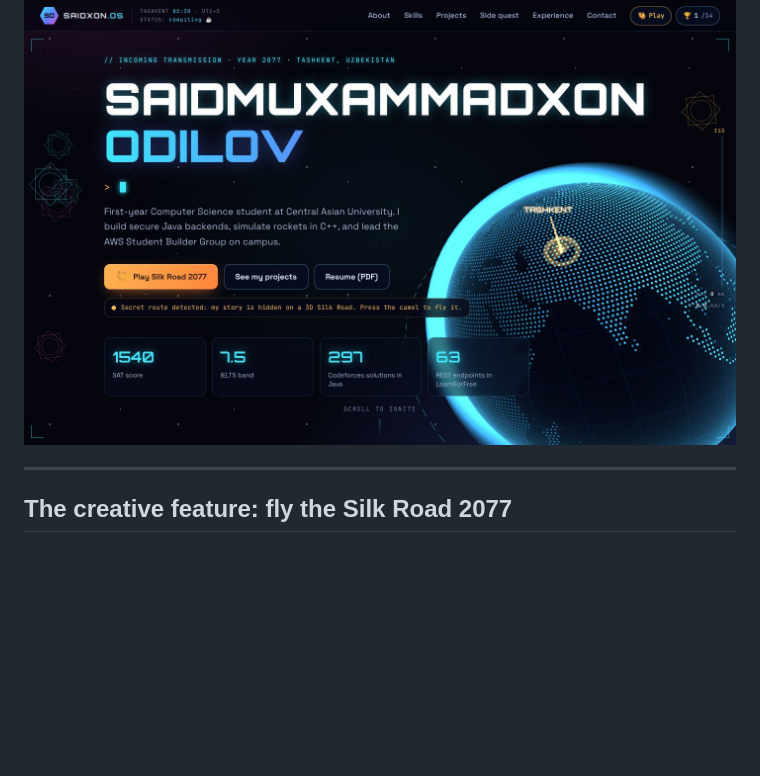
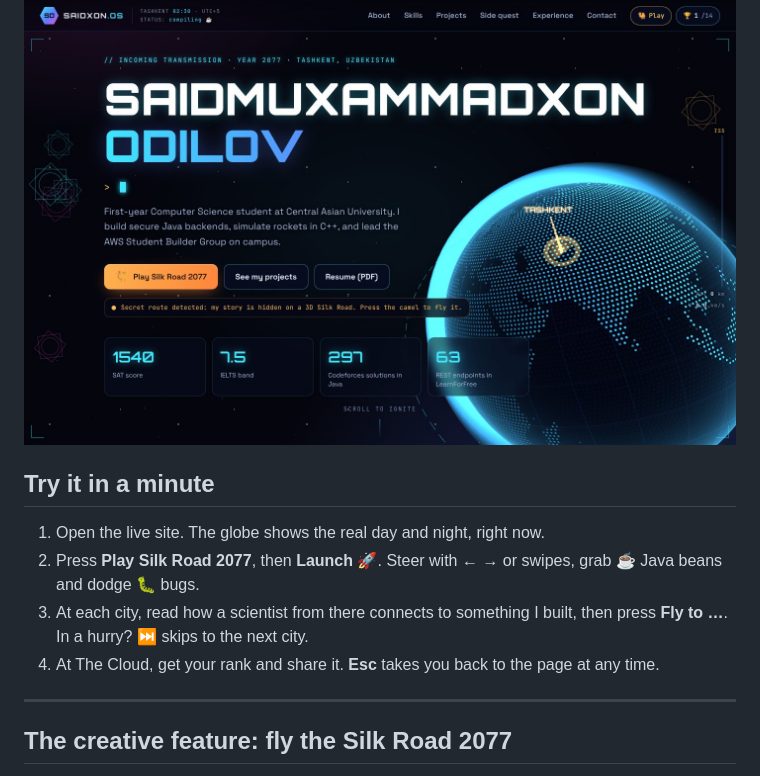
Before and after one commit to saidkhanodilov/silk-road-2077, a Markdown page: README.md, the part around one of its changes. GitHub-like rendering; blank space fills up the shorter version.

```diff
--- a/README.md
+++ b/README.md
@@ -9,5 +9,12 @@ It's a 3D, slightly fictional, slightly meme-powered website. My story is hidden
 
 ![The hero: my name in neon beside a dot-matrix Earth with a beacon on Tashkent](docs/screenshots/desktop-hero.jpg)
+
+## Try it in a minute
+
+1. Open the live site. The globe shows the real day and night, right now.
+2. Press **Play Silk Road 2077**, then **Launch 🚀**. Steer with ← → or swipes, grab ☕ Java beans and dodge 🐛 bugs.
+3. At each city, read how a scientist from there connects to something I built, then press **Fly to …**. In a hurry? ⏭ skips to the next city.
+4. At The Cloud, get your rank and share it. **Esc** takes you back to the page at any time.
 
 ---
 
```
Also changed, not shown: other parts of README.md (+2 -2 lines).
